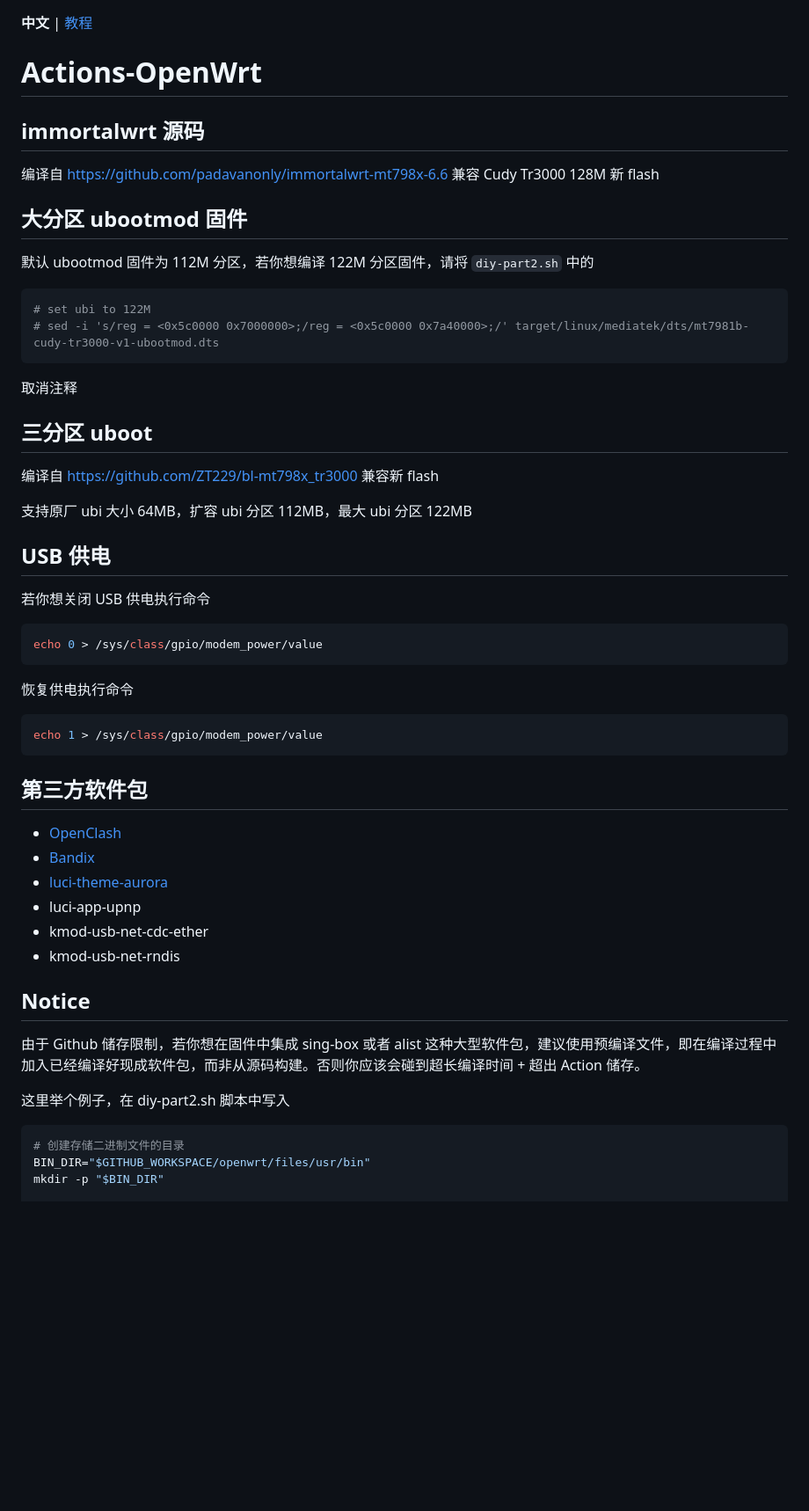
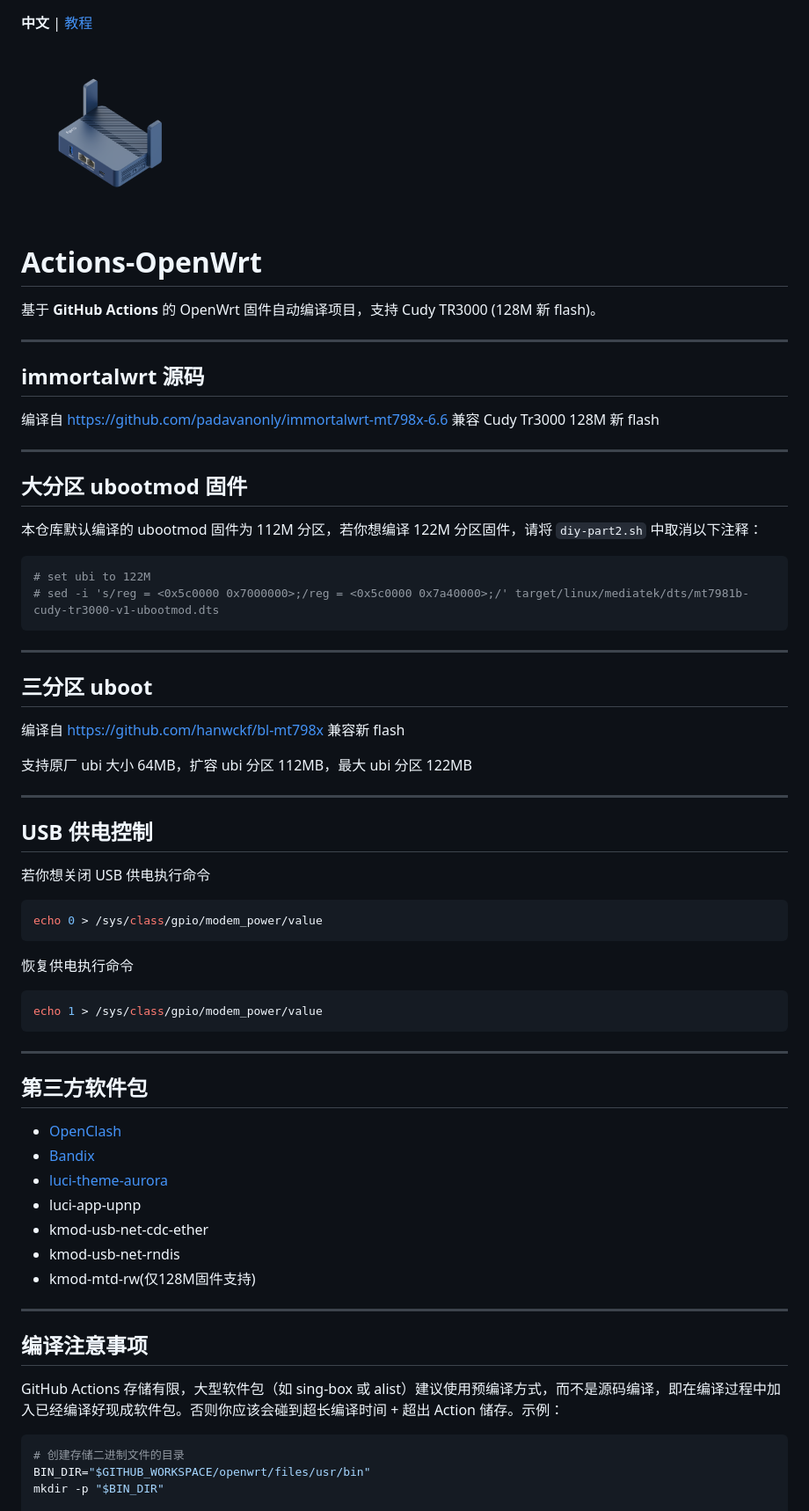
Before and after one commit to localhost-copilot/immortalwrt-mt7981-cudy-tr3000, a Markdown page: README.md, the part around one of its changes. Shown at 88% size. GitHub-like rendering; pictures changed too: tr3000.png (added); blank space fills up the shorter version.

````diff
--- a/README.md
+++ b/README.md
@@ -1,29 +1,39 @@
 **中文** | [教程](https://p3terx.com/archives/build-openwrt-with-github-actions.html)
 
+<img src="tr3000.png" height=200px align="center">
+
 # Actions-OpenWrt
+
+基于 **GitHub Actions** 的 OpenWrt 固件自动编译项目，支持 Cudy TR3000 (128M 新 flash)。
+
+---
 
 ## immortalwrt 源码
 
 编译自 https://github.com/padavanonly/immortalwrt-mt798x-6.6 兼容 Cudy Tr3000 128M 新 flash
 
+---
+
 ## 大分区 ubootmod 固件
 
-默认 ubootmod 固件为 112M 分区，若你想编译 122M 分区固件，请将 `diy-part2.sh` 中的
+本仓库默认编译的 ubootmod 固件为 112M 分区，若你想编译 122M 分区固件，请将 `diy-part2.sh` 中取消以下注释：
 
 ```sh
 # set ubi to 122M
 # sed -i 's/reg = <0x5c0000 0x7000000>;/reg = <0x5c0000 0x7a40000>;/' target/linux/mediatek/dts/mt7981b-cudy-tr3000-v1-ubootmod.dts
 ```
 
-取消注释
+---
 
 ## 三分区 uboot
 
-编译自 https://github.com/ZT229/bl-mt798x_tr3000 兼容新 flash
+编译自 https://github.com/hanwckf/bl-mt798x 兼容新 flash
 
 支持原厂 ubi 大小 64MB，扩容 ubi 分区 112MB，最大 ubi 分区 122MB
 
-## USB 供电
+---
+
+## USB 供电控制
 
 若你想关闭 USB 供电执行命令
 
@@ -37,6 +47,8 @@ echo 0 > /sys/class/gpio/modem_power/value
 echo 1 > /sys/class/gpio/modem_power/value
 ```
 
+---
+
 ## 第三方软件包
 
 - [OpenClash](https://github.com/vernesong/OpenClash)
@@ -45,12 +57,13 @@ echo 1 > /sys/class/gpio/modem_power/value
 - luci-app-upnp
 - kmod-usb-net-cdc-ether
 - kmod-usb-net-rndis
+- kmod-mtd-rw(仅128M固件支持)
 
-## Notice
+---
 
-由于 Github 储存限制，若你想在固件中集成 sing-box 或者 alist 这种大型软件包，建议使用预编译文件，即在编译过程中加入已经编译好现成软件包，而非从源码构建。否则你应该会碰到超长编译时间 + 超出 Action 储存。
+## 编译注意事项
 
-这里举个例子，在 diy-part2.sh 脚本中写入
+GitHub Actions 存储有限，大型软件包（如 sing-box 或 alist）建议使用预编译方式，而不是源码编译，即在编译过程中加入已经编译好现成软件包。否则你应该会碰到超长编译时间 + 超出 Action 储存。示例：
 
 ```sh
 # 创建存储二进制文件的目录
````
Also changed, not shown: other parts of README.md (+6 -1 lines).
